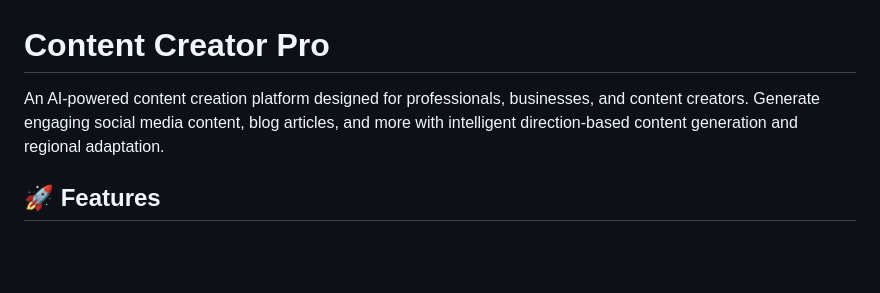
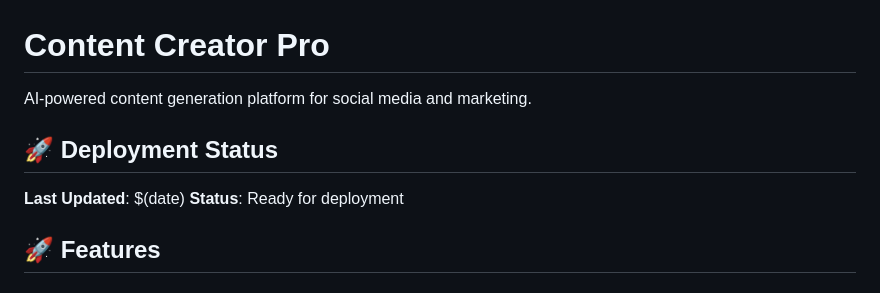
Before and after one commit to prisken/content, a Markdown page: README.md, the part around the change. Rendered like a GitHub page; blank space fills up the shorter version.

Commit message:
🚀 Trigger deployment - Update deployment status

```diff
--- a/README.md
+++ b/README.md
@@ -1,6 +1,11 @@
 # Content Creator Pro
 
-An AI-powered content creation platform designed for professionals, businesses, and content creators. Generate engaging social media content, blog articles, and more with intelligent direction-based content generation and regional adaptation.
+AI-powered content generation platform for social media and marketing.
+
+## 🚀 Deployment Status
+
+**Last Updated**: $(date)
+**Status**: Ready for deployment
 
 ## 🚀 Features
 
```
